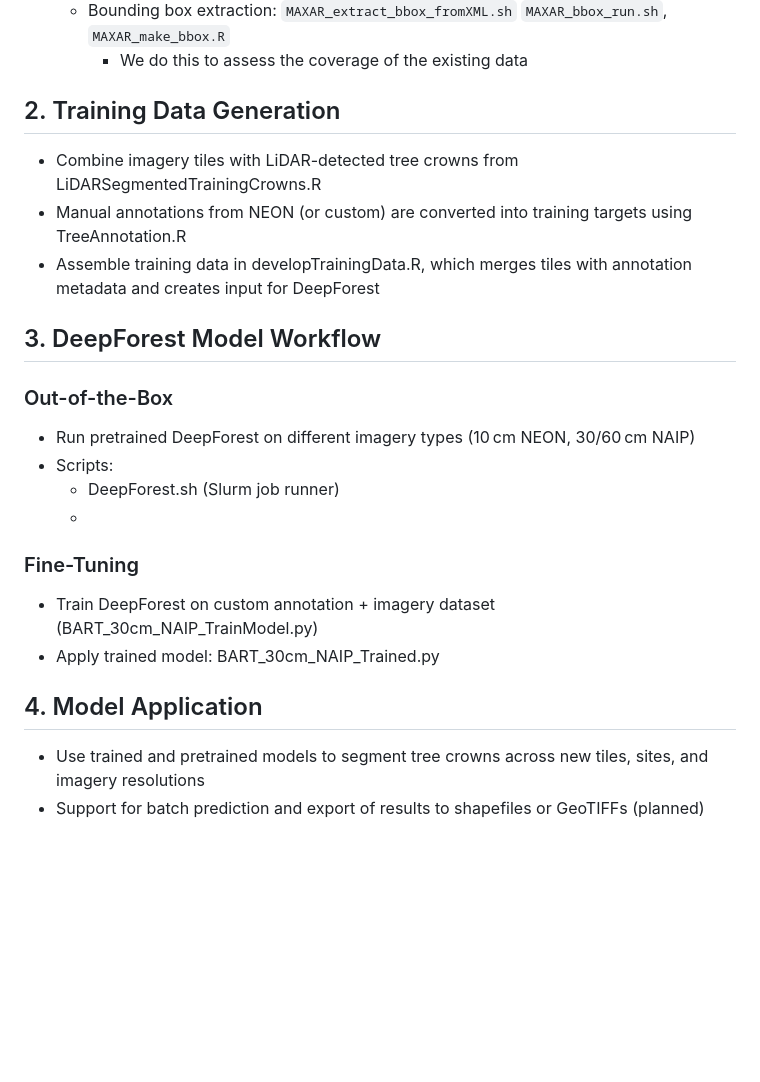
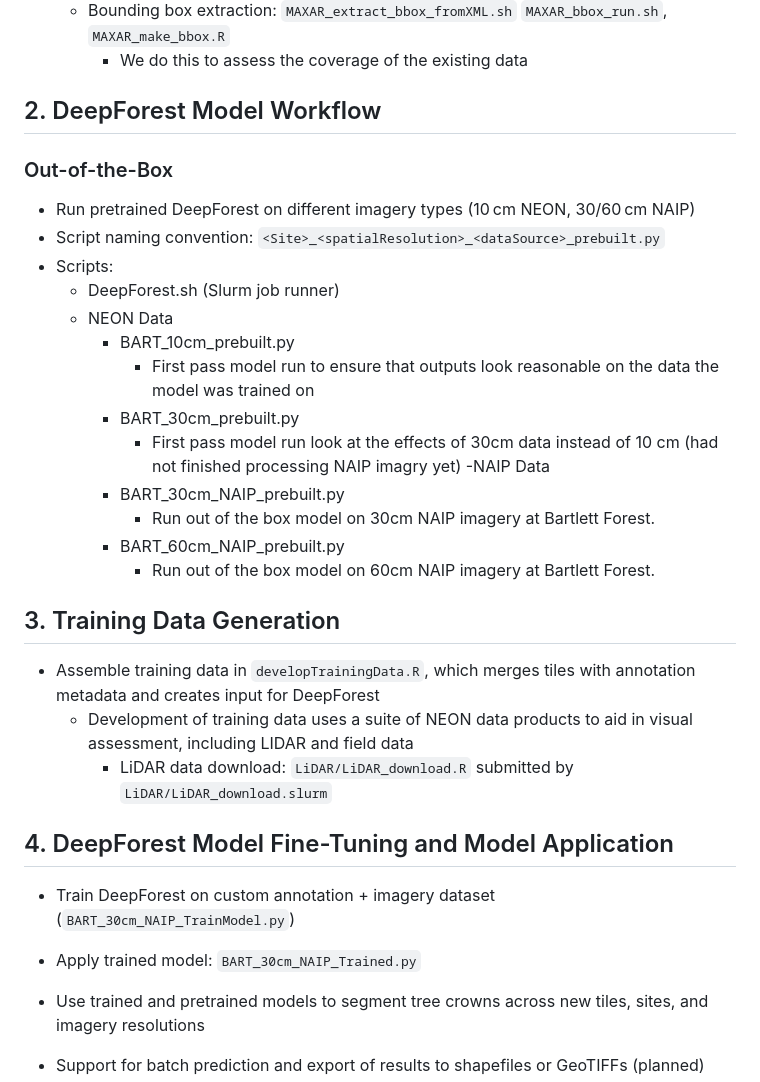
Before and after one commit to AlysonEast/Crown_Segmentation, a Markdown page: README.md, the part around the change printed below. Drawn GitHub-style; blank space fills up the shorter version.

```diff
--- a/README.md
+++ b/README.md
@@ -77,22 +32,32 @@
   - Bounding box extraction: `MAXAR_extract_bbox_fromXML.sh` `MAXAR_bbox_run.sh`, `MAXAR_make_bbox.R`
     - We do this to assess the coverage of the existing data
 
-## 2. Training Data Generation
-- Combine imagery tiles with LiDAR-detected tree crowns from LiDARSegmentedTrainingCrowns.R
-- Manual annotations from NEON (or custom) are converted into training targets using TreeAnnotation.R
-- Assemble training data in developTrainingData.R, which merges tiles with annotation metadata and creates input for DeepForest
-
-## 3. DeepForest Model Workflow
+## 2. DeepForest Model Workflow
 ### Out-of-the-Box
 - Run pretrained DeepForest on different imagery types (10 cm NEON, 30/60 cm NAIP)
+- Script naming convention: `<Site>_<spatialResolution>_<dataSource>_prebuilt.py`
 - Scripts:
   - DeepForest.sh (Slurm job runner)
-  -
-### Fine-Tuning
-- Train DeepForest on custom annotation + imagery dataset (BART_30cm_NAIP_TrainModel.py)
-- Apply trained model: BART_30cm_NAIP_Trained.py
+  - NEON Data
+    - BART_10cm_prebuilt.py
+      - First pass model run to ensure that outputs look reasonable on the data the model was trained on
+    - BART_30cm_prebuilt.py
+      - First pass model run look at the effects of 30cm data instead of 10 cm (had not finished processing NAIP imagry yet)
+  -NAIP Data
+    - BART_30cm_NAIP_prebuilt.py
+      - Run out of the box model on 30cm NAIP imagery at Bartlett Forest.
+    - BART_60cm_NAIP_prebuilt.py
+      - Run out of the box model on 60cm NAIP imagery at Bartlett Forest.
 
-## 4. Model Application
+## 3. Training Data Generation
+- Assemble training data in `developTrainingData.R`, which merges tiles with annotation metadata and creates input for DeepForest
+  - Development of training data uses a suite of NEON data products to aid in visual assessment, including LIDAR and field data
+    - LiDAR data download: `LiDAR/LiDAR_download.R` submitted by `LiDAR/LiDAR_download.slurm`
+
+## 4. DeepForest Model Fine-Tuning and Model Application
+- Train DeepForest on custom annotation + imagery dataset (`BART_30cm_NAIP_TrainModel.py`)
+- Apply trained model: `BART_30cm_NAIP_Trained.py`
+
 - Use trained and pretrained models to segment tree crowns across new tiles, sites, and imagery resolutions
 - Support for batch prediction and export of results to shapefiles or GeoTIFFs (planned)
 
```
Also changed, not shown: other parts of README.md (+4 -49 lines).
